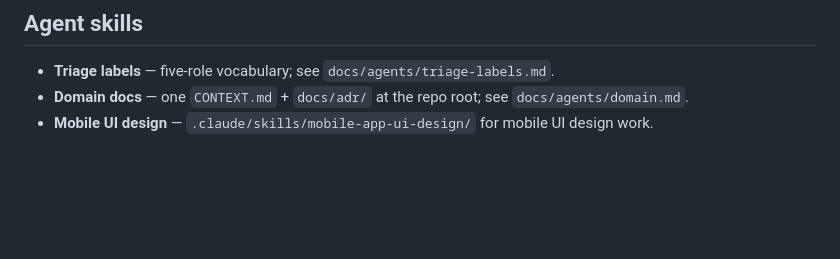
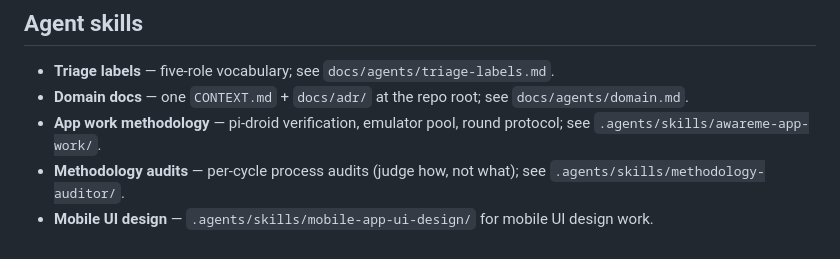
Before and after one commit to nicofirst1/AwareMe, a Markdown page: AGENTS.md, the part around the change. Drawn GitHub-style; blank space fills up the shorter version.

```diff
--- a/AGENTS.md
+++ b/AGENTS.md
@@ -27,4 +27,6 @@ This file is a map. The targets are the sources of truth; when a pointer and its
 
 - **Triage labels** — five-role vocabulary; see `docs/agents/triage-labels.md`.
 - **Domain docs** — one `CONTEXT.md` + `docs/adr/` at the repo root; see `docs/agents/domain.md`.
-- **Mobile UI design** — `.claude/skills/mobile-app-ui-design/` for mobile UI design work.
+- **App work methodology** — pi-droid verification, emulator pool, round protocol; see `.agents/skills/awareme-app-work/`.
+- **Methodology audits** — per-cycle process audits (judge how, not what); see `.agents/skills/methodology-auditor/`.
+- **Mobile UI design** — `.agents/skills/mobile-app-ui-design/` for mobile UI design work.
```
Also changed, not shown: 2 other files.
